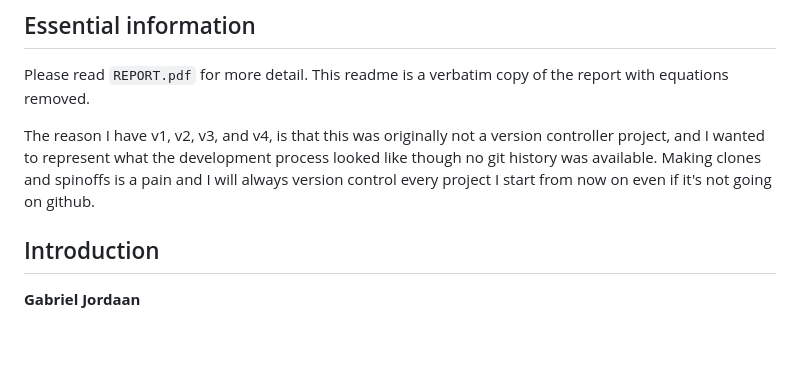
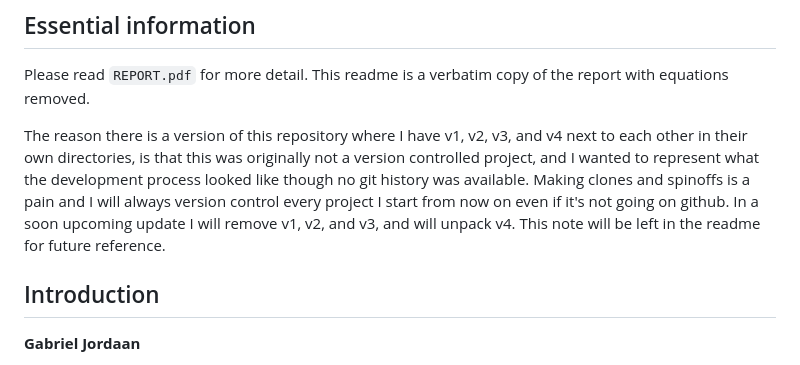
Before and after one commit to ACertainArchangel/truss-optimizer, a Markdown page: README.md, the part around the change. GitHub-like rendering; blank space fills up the shorter version.

Commit message:
Versioning explanation

```diff
--- a/README.md
+++ b/README.md
@@ -3,7 +3,7 @@
 
 Please read `REPORT.pdf` for more detail. This readme is a verbatim copy of the report with equations removed.
 
-The reason I have v1, v2, v3, and v4, is that this was originally not a version controller project, and I wanted to represent what the development process looked like though no git history was available. Making clones and spinoffs is a pain and I will always version control every project I start from now on even if it's not going on github.
+The reason there is a version of this repository where I have v1, v2, v3, and v4 next to each other in their own directories, is that this was originally not a version controlled project, and I wanted to represent what the development process looked like though no git history was available. Making clones and spinoffs is a pain and I will always version control every project I start from now on even if it's not going on github. In a soon upcoming update I will remove v1, v2, and v3, and will unpack v4. This note will be left in the readme for future reference.
 
 ## Introduction
 **Gabriel Jordaan**
```
